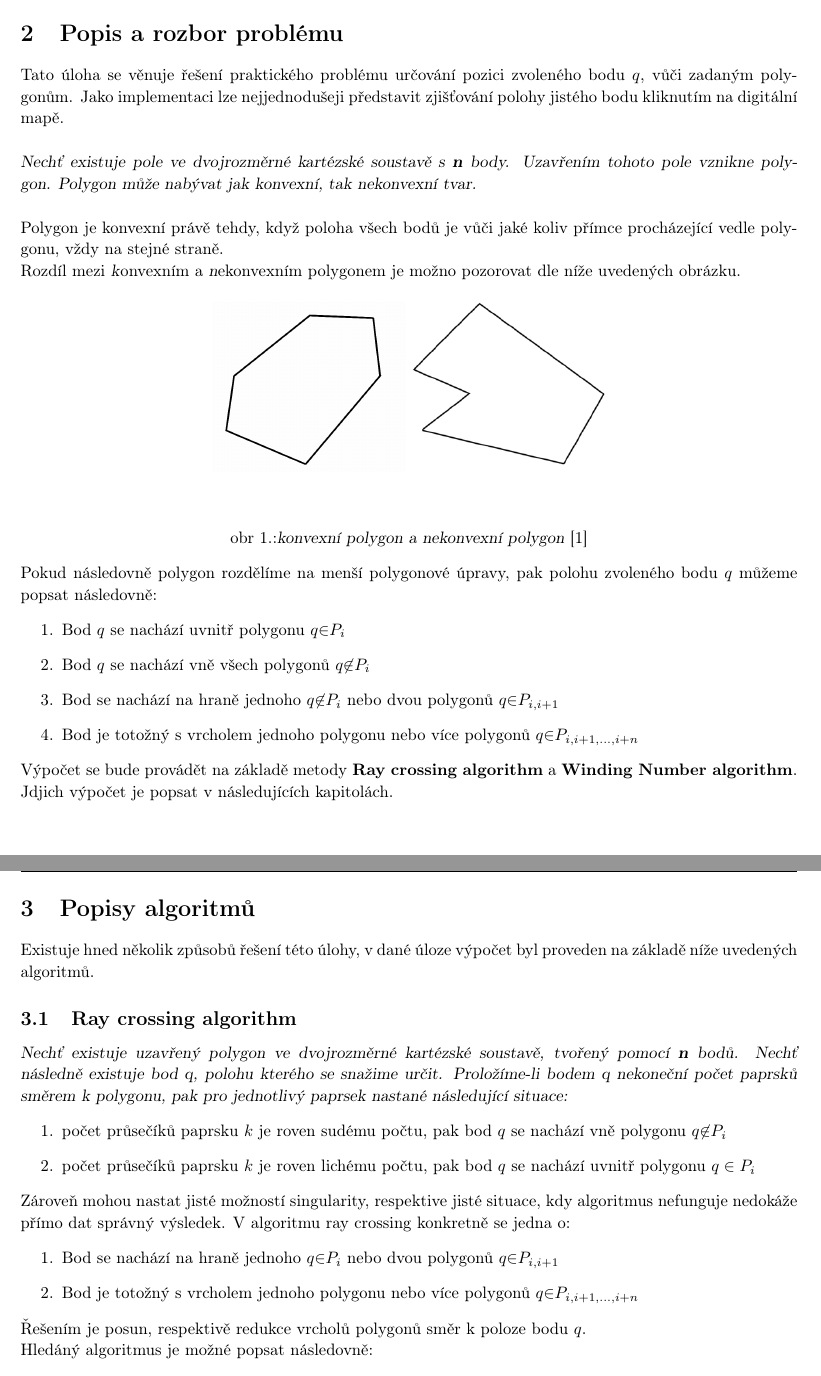
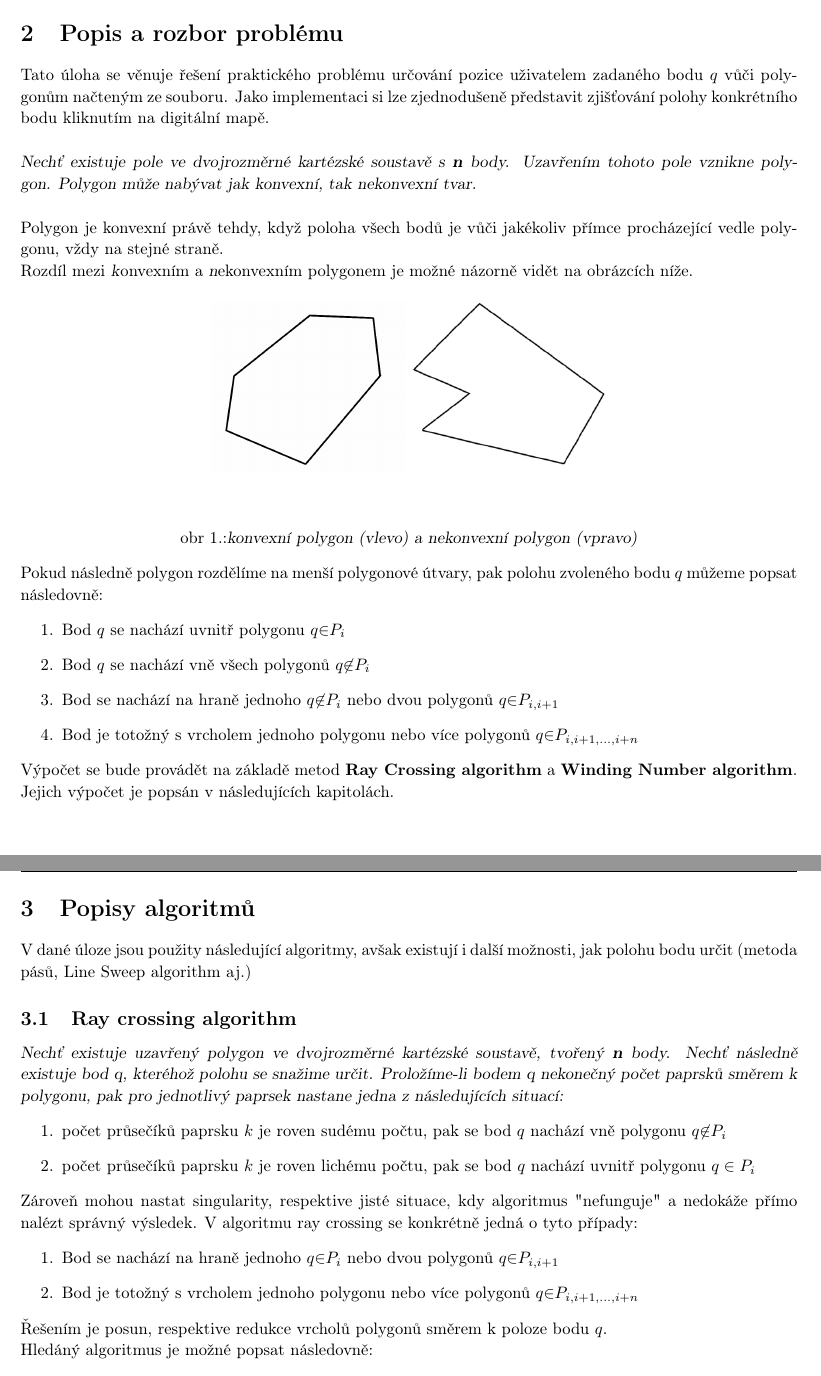
Before and after one commit to millapet/155ADKG_u1, a LaTeX document (tz/u1.tex): two parts of pages 4 and 5 of 13, joined at a grey line, cut so that both start at the same text. Compiled offline with pdfLaTeX.

Commit message:
minor changes

```diff
--- a/tz/u1.tex
+++ b/tz/u1.tex
@@ -176,15 +176,15 @@
 \clearpage
 \section{Popis a rozbor problému} %+vzorce
 \indent
-Tato úloha se věnuje řešení praktického problému určování pozici zvoleného bodu $q$, vůči zadaným polygonům. Jako implementaci lze nejjednodušeji představit zjišťování polohy jistého bodu kliknutím na digitální mapě.
+Tato úloha se věnuje řešení praktického problému určování pozice uživatelem zadaného bodu $q$ vůči polygonům načteným ze souboru. Jako implementaci si lze zjednodušeně představit zjišťování polohy konkrétního bodu kliknutím na digitální mapě.
 \\
 \\
 \textsl{Nechť existuje pole ve dvojrozměrné kartézské soustavě s \textbf n body. Uzavřením tohoto pole vznikne polygon. Polygon může nabývat jak konvexní, tak nekonvexní tvar.}
 \\
 \\
-Polygon je konvexní právě tehdy, když poloha všech bodů je vůči jaké koliv přímce procházející vedle polygonu, vždy na stejné straně.
+Polygon je konvexní právě tehdy, když poloha všech bodů je vůči jakékoliv přímce procházející vedle polygonu, vždy na stejné straně.
 
-Rozdíl mezi \textsl konvexním a  \textsl nekonvexním polygonem je možno pozorovat dle níže uvedených obrázku.
+Rozdíl mezi \textsl konvexním a  \textsl nekonvexním polygonem je možné názorně vidět na obrázcích níže.
 \begin{figure}[htbp]
 \centering
         \includegraphics[clip, trim=0cm 0cm 0cm 0cm, width=0.2500\textwidth]{obrazek1.png}
@@ -192,32 +192,32 @@ Rozdíl mezi \textsl konvexním a  \textsl nekonvexním polygonem je možno pozo
 \end{figure}
 \bigskip
 \begin{center}
-obr 1.:\textsl{konvexní polygon  a   nekonvexní polygon} [1]
+obr 1.:\textsl{konvexní polygon (vlevo) a nekonvexní polygon (vpravo)}
 \end{center}
-Pokud následovně polygon rozdělíme na menší polygonové úpravy, pak polohu zvoleného bodu $q$ můžeme popsat následovně:
+Pokud následně polygon rozdělíme na menší polygonové útvary, pak polohu zvoleného bodu $q$ můžeme popsat následovně:
 \begin{enumerate}
 \item   Bod $q$ se nachází uvnitř polygonu  $q {\in} P_i$
 \item   Bod $q$ se nachází vně všech polygonů  $q {\not \in} P_i$
 \item   Bod se nachází na hraně jednoho  $q {\not \in} P_i$ nebo dvou polygonů $q {\in} P_{i,i+1}$
 \item   Bod je totožný s vrcholem jednoho polygonu nebo více polygonů $q {\in} P_{i,i+1,...,i+n}$
 \end{enumerate}
-Výpočet se bude provádět na základě metody \textbf {Ray crossing algorithm} a  \textbf {Winding Number algorithm}. Jdjich výpočet je popsat v následujících kapitolách.
+Výpočet se bude provádět na základě metod \textbf {Ray Crossing algorithm} a  \textbf {Winding Number algorithm}. Jejich výpočet je popsán v následujících kapitolách.
 \\
 \clearpage
 \section{Popisy algoritmů} %formálním jazykem
-Existuje hned několik způsobů řešení této úlohy, v dané úloze výpočet byl proveden na základě níže uvedených algoritmů.
+V dané úloze jsou použity následující algoritmy, avšak existují i další možnosti, jak polohu bodu určit (metoda pásů, Line Sweep algorithm aj.)
 \subsection{Ray crossing algorithm}
-\textsl{Nechť existuje uzavřený polygon ve dvojrozměrné kartézské soustavě, tvořený pomocí \textbf n bodů. Nechť následně existuje bod q, polohu kterého se snažime určit. Proložíme-li bodem q nekoneční počet paprsků směrem k polygonu, pak pro jednotlivý paprsek nastané následující situace: }
+\textsl{Nechť existuje uzavřený polygon ve dvojrozměrné kartézské soustavě, tvořený \textbf n body. Nechť následně existuje bod q, kteréhož polohu se snažime určit. Proložíme-li bodem q nekonečný počet paprsků směrem k polygonu, pak pro jednotlivý paprsek nastane jedna z následujících situací: }
 \begin{enumerate}
-\item   počet průsečíků paprsku  $k$ je roven sudému počtu, pak  bod $q$ se nachází vně polygonu  $q {\not \in} P_i$
-\item  počet průsečíků paprsku  $k$ je roven lichému počtu, pak  bod $q$ se nachází uvnitř polygonu  $q \in P_i$
+\item   počet průsečíků paprsku  $k$ je roven sudému počtu, pak se bod $q$ nachází vně polygonu  $q {\not \in} P_i$
+\item  počet průsečíků paprsku  $k$ je roven lichému počtu, pak se bod $q$ nachází uvnitř polygonu  $q \in P_i$
 \end{enumerate}
-Zároveň mohou nastat jisté možností singularity, respektive jisté situace, kdy algoritmus nefunguje nedokáže přímo dat správný výsledek. V algoritmu ray crossing konkretně se jedna o:
+Zároveň mohou nastat singularity, respektive jisté situace, kdy algoritmus "nefunguje" a nedokáže přímo nalézt správný výsledek. V algoritmu ray crossing se konkrétně jedná o tyto případy:
 \begin{enumerate}
 \item   Bod se nachází na hraně jednoho  $q {\in} P_i$ nebo dvou polygonů $q {\in} P_{i,i+1}$
 \item   Bod je totožný s vrcholem jednoho polygonu nebo více polygonů $q {\in} P_{i,i+1,...,i+n}$
 \end{enumerate}
-Řešením je posun, respektivě redukce vrcholů polygonů směr k poloze bodu  $q$.
+Řešením je posun, respektive redukce vrcholů polygonů směrem k poloze bodu  $q$.
 \\
 Hledáný algoritmus je možné popsat následovně:
 \begin{enumerate}
```
Also changed, not shown: points_petra.txt (+2 -2 lines), 1 other file.
